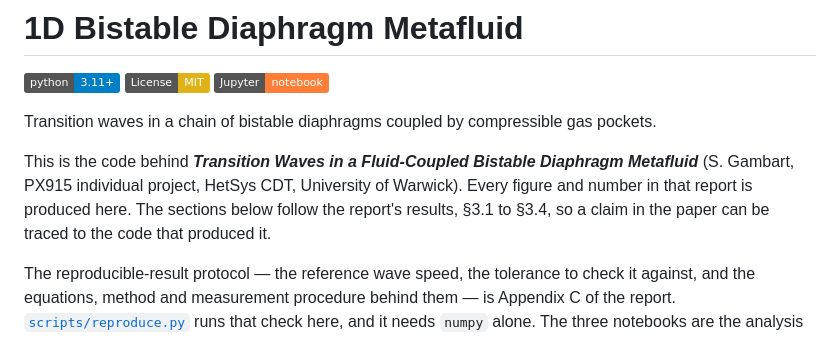
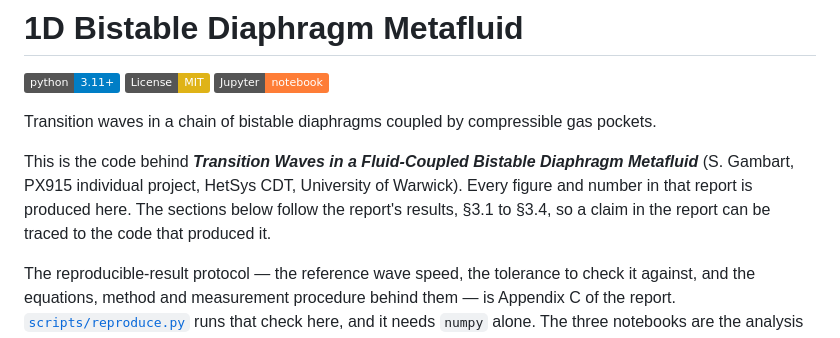
Before and after one commit to Stephang217/1D_Diaghphragms_Fluid_Model, a Markdown page: README.md, the part around the change. Drawn GitHub-style; badges without logos.

Commit message:
Call it a report, as the report itself does
One sentence in the README called the same document a report twice and a paper
once. The report never says "paper" anywhere, and HetSys calls it an individual
project report; "formatted as if for submission to a journal" describes the
format, not what it is.

The paper/ directory keeps its name. That is a path, referenced from Appendix C
and inside the submission tag, and renaming it would cost more than it is worth.

Co-Authored-By: Claude Opus 5 <noreply@anthropic.com>

```diff
--- a/README.md
+++ b/README.md
@@ -6,7 +6,7 @@
 
 Transition waves in a chain of bistable diaphragms coupled by compressible gas pockets.
 
-This is the code behind ***Transition Waves in a Fluid-Coupled Bistable Diaphragm Metafluid*** (S. Gambart, PX915 individual project, HetSys CDT, University of Warwick). Every figure and number in that report is produced here. The sections below follow the report's results, §3.1 to §3.4, so a claim in the paper can be traced to the code that produced it.
+This is the code behind ***Transition Waves in a Fluid-Coupled Bistable Diaphragm Metafluid*** (S. Gambart, PX915 individual project, HetSys CDT, University of Warwick). Every figure and number in that report is produced here. The sections below follow the report's results, §3.1 to §3.4, so a claim in the report can be traced to the code that produced it.
 
 The reproducible-result protocol — the reference wave speed, the tolerance to check it against, and the equations, method and measurement procedure behind them — is Appendix C of the report. [`scripts/reproduce.py`](scripts/reproduce.py) runs that check here, and it needs `numpy` alone. The three notebooks are the analysis behind the report rather than the check.
 
```
